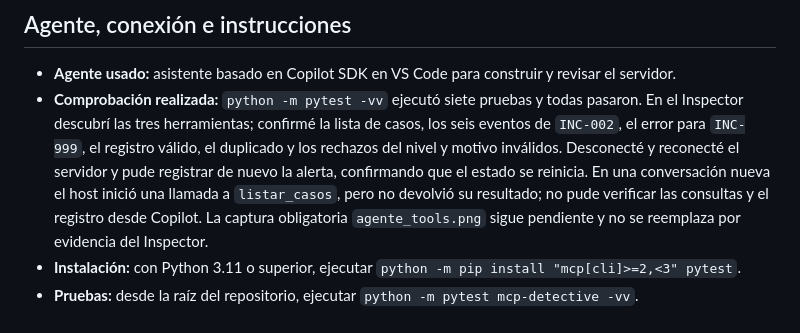
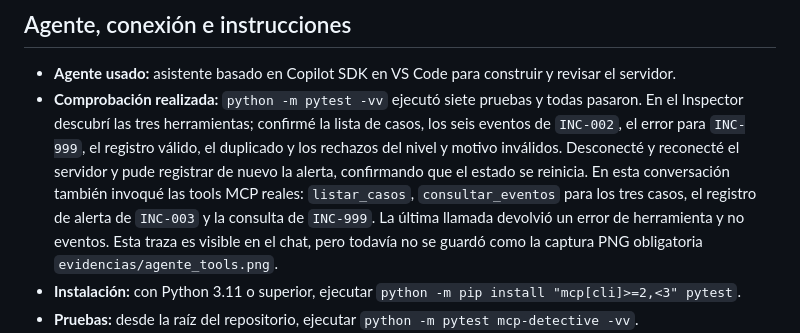
Before and after one commit to amedinap-pico/Clase-2026-Aplicaciones-, a Markdown page: respuestas.md, the part around the change. Rendered like a GitHub page.

Commit message:
docs: registrar llamadas MCP de la investigacion
Co-authored-by: Copilot <223556219+Copilot@users.noreply.github.com>

```diff
--- a/respuestas.md
+++ b/respuestas.md
@@ -15,7 +15,7 @@ El servidor rechaza `INC-999`, niveles no permitidos, motivos vacíos y alertas
 ## Agente, conexión e instrucciones
 
 - **Agente usado:** asistente basado en Copilot SDK en VS Code para construir y revisar el servidor.
-- **Comprobación realizada:** `python -m pytest -vv` ejecutó siete pruebas y todas pasaron. En el Inspector descubrí las tres herramientas; confirmé la lista de casos, los seis eventos de `INC-002`, el error para `INC-999`, el registro válido, el duplicado y los rechazos del nivel y motivo inválidos. Desconecté y reconecté el servidor y pude registrar de nuevo la alerta, confirmando que el estado se reinicia. En una conversación nueva el host inició una llamada a `listar_casos`, pero no devolvió su resultado; no pude verificar las consultas y el registro desde Copilot. La captura obligatoria `agente_tools.png` sigue pendiente y no se reemplaza por evidencia del Inspector.
+- **Comprobación realizada:** `python -m pytest -vv` ejecutó siete pruebas y todas pasaron. En el Inspector descubrí las tres herramientas; confirmé la lista de casos, los seis eventos de `INC-002`, el error para `INC-999`, el registro válido, el duplicado y los rechazos del nivel y motivo inválidos. Desconecté y reconecté el servidor y pude registrar de nuevo la alerta, confirmando que el estado se reinicia. En esta conversación también invoqué las tools MCP reales: `listar_casos`, `consultar_eventos` para los tres casos, el registro de alerta de `INC-003` y la consulta de `INC-999`. La última llamada devolvió un error de herramienta y no eventos. Esta traza es visible en el chat, pero todavía no se guardó como la captura PNG obligatoria `evidencias/agente_tools.png`.
 - **Instalación:** con Python 3.11 o superior, ejecutar `python -m pip install "mcp[cli]>=2,<3" pytest`.
 - **Pruebas:** desde la raíz del repositorio, ejecutar `python -m pytest mcp-detective -vv`.
 - **Inspector:** desde la raíz, ejecutar `mcp dev mcp-detective/server.py`. En el Inspector, descubrir las tres tools y probar D1–D7; repetir el registro antes y después de reiniciar el proceso para verificar el estado en memoria.
```
